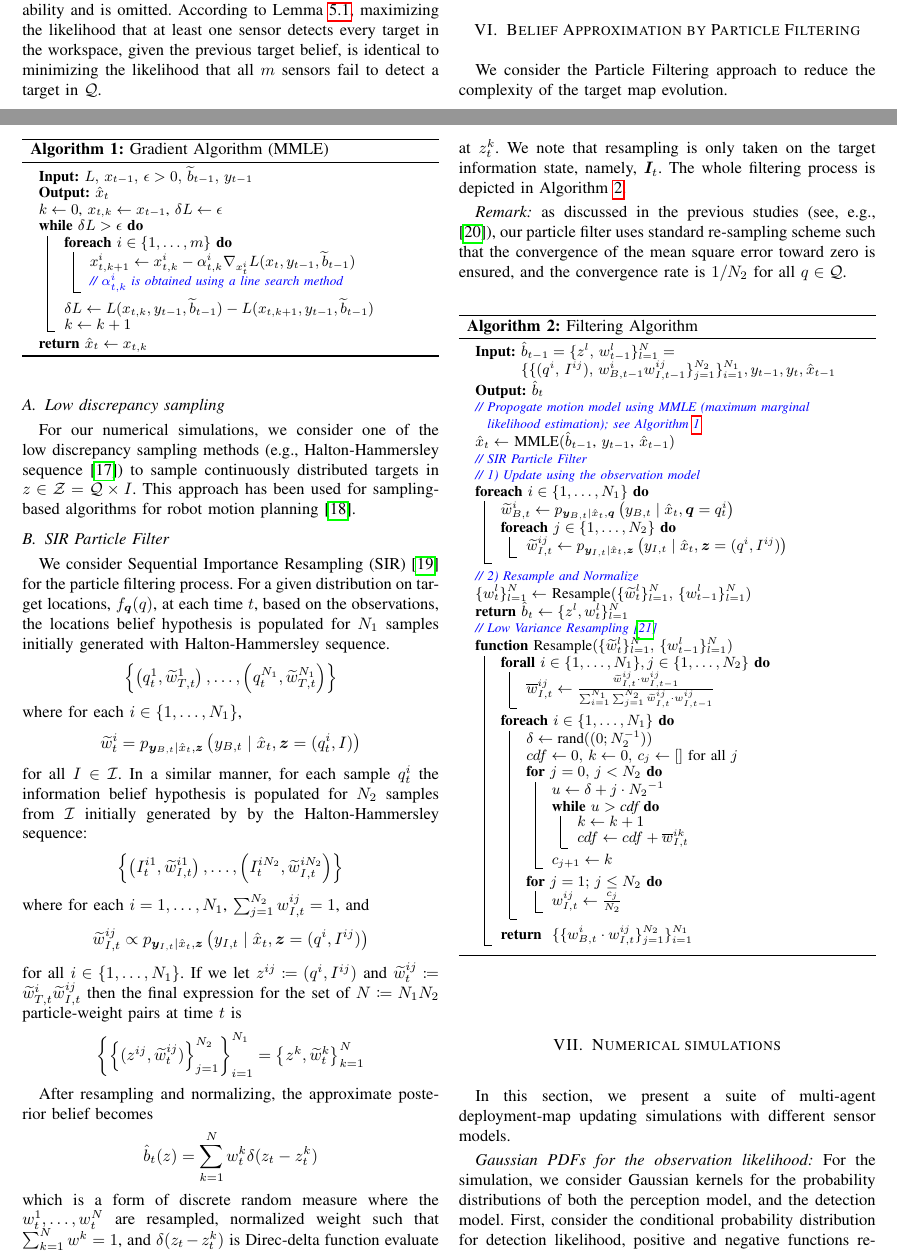
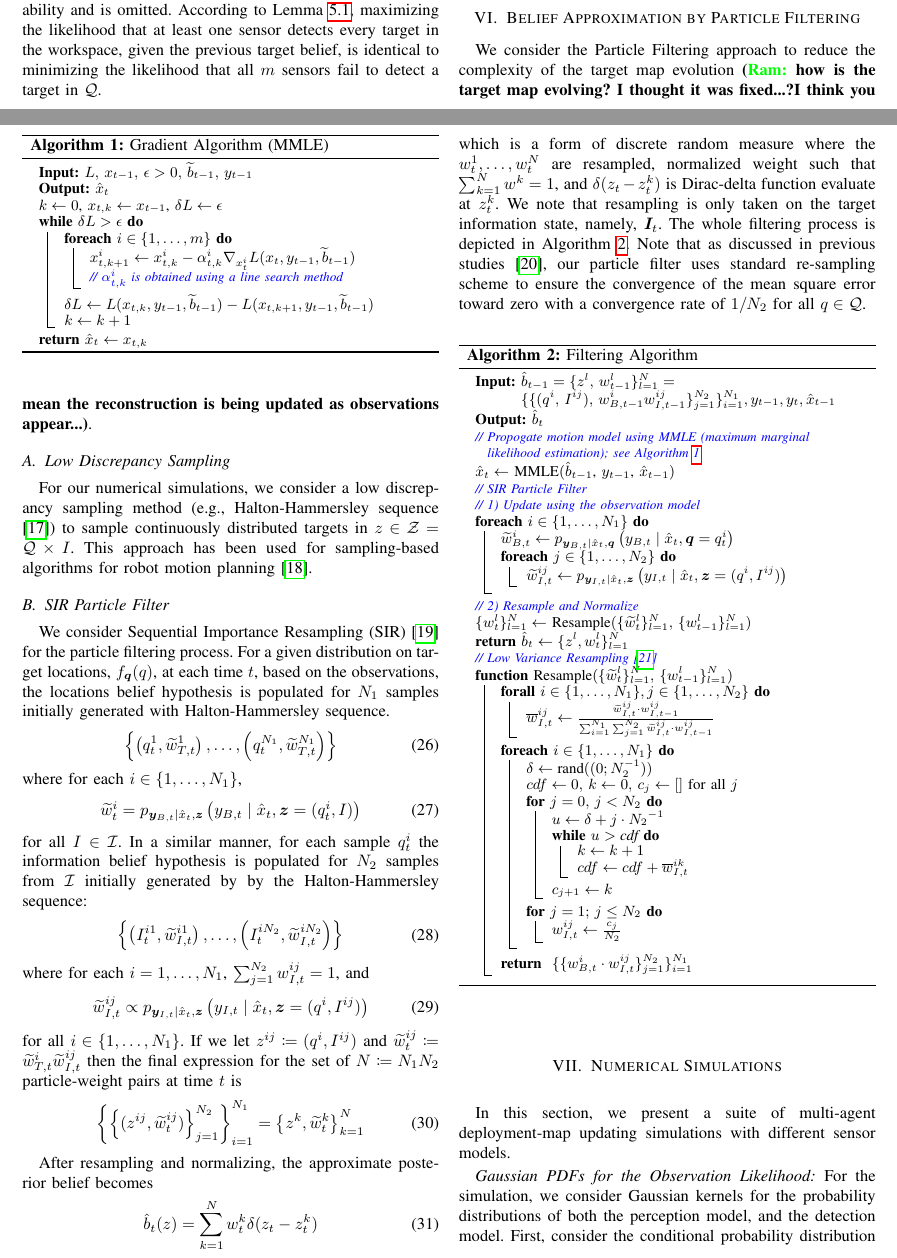
Before and after one commit to hyongju/iros-2017-park-ram, a LaTeX paper (park_ram_iros17_0216.tex): two parts of pages 5 and 6 of 10, joined at a grey line, cut so that both start at the same text. Compiled offline with pdfLaTeX; a missing font is replaced by an installed copy or a similar font; a LaTeX package or settings file that is missing is left out.

Commit message:
edited through particle filter section.

```diff
--- a/park_ram_iros17_0216.tex
+++ b/park_ram_iros17_0216.tex
@@ -793,48 +793,47 @@ contained in our previous paper \cite{park2014robust}, and is thus omitted.
 
 \section{Belief Approximation by Particle Filtering}
 \label{sec:sec6}
-We consider the Particle Filtering approach to reduce the complexity of the target map evolution.
+We consider the Particle Filtering approach to reduce the complexity of the target map evolution \Ram{how is the target map evolving? I thought it was fixed...?I think you mean the reconstruction is being updated as observations appear...}.
 
-\subsection{Low discrepancy sampling}
-For our numerical simulations, we consider one of the low discrepancy sampling methods (e.g., Halton-Hammersley sequence \cite{beardwood1959shortest}) to sample continuously distributed targets in $z \in \mathcal{Z} = \mathcal{Q} \times {I}$. This approach has been used for sampling-based algorithms for robot motion planning \cite{lavalle2006planning}.
+\subsection{Low Discrepancy Sampling}
+For our numerical simulations, we consider a low discrepancy sampling method (e.g., Halton-Hammersley sequence \cite{beardwood1959shortest}) to sample continuously distributed targets in $z \in \mathcal{Z} = \mathcal{Q} \times {I}$.
+This approach has been used for sampling-based algorithms for robot motion planning \cite{lavalle2006planning}.
+
 \subsection{SIR Particle Filter}
 We consider Sequential Importance Resampling (SIR) \cite{arulampalam2002tutorial} for the particle filtering process.
-For a given distribution on target locations, $f_{\bm{q}}(q)$,
-at each time $t$, based on the observations, the locations belief hypothesis is populated for
- $N_1$ samples initially generated with Halton-Hammersley sequence.
-\[
+For a given distribution on target locations, $f_{\bm{q}}(q)$, at each time $t$, based on the observations, the locations belief hypothesis is populated for $N_1$ samples initially generated with Halton-Hammersley sequence.
+\begin{equation}
 \left\{ \left( q_t^{1},\widetilde{w}_{T,t}^{1}\right),\dots,\left(q_t^{N_1},\widetilde{w}_{T,t}^{N_1}\right)\right\}
-\]
+\end{equation}
 %where $w_T^{(i)} = 1/N_1$ for all $i$.
 where for each $i \in \lbrace 1,\dots,N_1 \rbrace$,
-\[
+\begin{equation}
 \widetilde{w}_t^{i} =
 p_{\bm{y}_{B,t} \mid
 	\hat{x}_{t},\bm{z}}\left(
 y_{B,t} \mid
 \hat{x}_{t},\bm{z}=(q_t^i,I)\right)
-\]
+\end{equation}
 for all $I \in \mathcal{I}$. In a similar manner, for each sample $q_t^{i}$
 the information belief hypothesis is populated for $N_2$ samples from $\mathcal{I}$ initially generated by by the Halton-Hammersley sequence:
-\[
+\begin{equation}
 \left\{
 \left(
 I_t^{i1},\widetilde{w}_{I,t}^{i1}\right),\dots,
 \left(I_t^{iN_2},\widetilde{w}_{I,t}^{iN_2}\right)
 \right\}
-\]
-where for each $i = 1,\dots,N_1$, $\sum_{j=1}^{N_2} w_{I,t}^{ij} = 1$,
-and
-\[
+\end{equation}
+where for each $i = 1,\dots,N_1$, $\sum_{j=1}^{N_2} w_{I,t}^{ij} = 1$, and
+\begin{equation}
 \widetilde{w}_{I,t}^{ij} \propto
 p_{\bm{y}_{I,t} \mid
 	\hat{x}_{t},\bm{z}}\left(
 y_{I,t} \mid
 \hat{x}_{t},\bm{z}=(q^i,I^{ij})\right)
-\]
+\end{equation}
 for all $i \in \lbrace 1,\dots,N_1 \rbrace$.
 If we let $z^{ij} \coloneqq (q^{i},I^{ij})$ and $\widetilde{w}_t^{ij} \coloneqq \widetilde{w}_{T,t}^{i}\widetilde{w}_{I,t}^{ij}$ then the final expression for the set of $N\coloneqq N_1N_2$ particle-weight pairs at time $t$ is
-\[
+\begin{equation}
 \left\{
 \left\{
 (z^{ij},\widetilde{w}_t^{ij})
@@ -843,19 +842,17 @@ If we let $z^{ij} \coloneqq (q^{i},I^{ij})$ and $\widetilde{w}_t^{ij} \coloneqq
 = \left\{
 z^k,\widetilde{w}_t^k
 \right\}_{k=1}^N
-\]
+\end{equation}
 
 After resampling and normalizing, the approximate posterior belief becomes
-\[
+\begin{equation}
 \hat{b}_t(z) = \sum_{k=1}^{N}
 w_t^{k} \delta(z_t - z_t^{k})
-\]
-which is a form of discrete random measure where the $w_t^1,\dots,w_t^N$ are resampled, normalized weight such that $\sum_{k=1}^{N} w^{k} = 1$, and $\delta(z_t - z_t^{k})$ is Direc-delta function evaluate at $z_t^{k}$. We note that resampling is only taken on the target information state, namely, $\bm{I}_t$.
+\end{equation}
+which is a form of discrete random measure where the $w_t^1,\dots,w_t^N$ are resampled, normalized weight such that $\sum_{k=1}^{N} w^{k} = 1$, and $\delta(z_t - z_t^{k})$ is Dirac-delta function evaluate at $z_t^{k}$.
+We note that resampling is only taken on the target information state, namely, $\bm{I}_t$.
 The whole filtering process is depicted in Algorithm \ref{costalgorithm}.
-
-\textit{Remark:} as discussed in the previous studies (see, e.g., \cite{crisan2002survey}), our particle filter uses standard re-sampling scheme such that the convergence of the mean square error toward zero is ensured, and the convergence rate is $1/N_2$ for all $q \in \mathcal{Q}$.
-
-
+Note that as discussed in previous studies \cite{crisan2002survey}, our particle filter uses standard re-sampling scheme to ensure the convergence of the mean square error toward zero with a convergence rate of $1/N_2$ for all $q \in \mathcal{Q}$.
 
 {\tiny{
 \begin{algorithm}
@@ -929,17 +926,12 @@ w_{B,t}^i\cdot w_{I,t}^{ij}
 }}
 
 
-%PLACE AN ALGORITHM TABLE HERE, IF NECESSARY...
-
-
-
-
-\section{Numerical simulations}
+\section{Numerical Simulations}
 \label{sec:sec7}
 In this section, we present a suite of multi-agent deployment-map updating simulations with different sensor models.
 
 
-\textit{Gaussian PDFs for the observation likelihood:}
+\textit{Gaussian PDFs for the Observation Likelihood:}
 For the simulation, we consider Gaussian kernels for the probability distributions of both the perception model, and the detection model.
 First, consider the conditional probability distribution for detection likelihood, positive and negative functions respectively
 \begin{align*}
```
